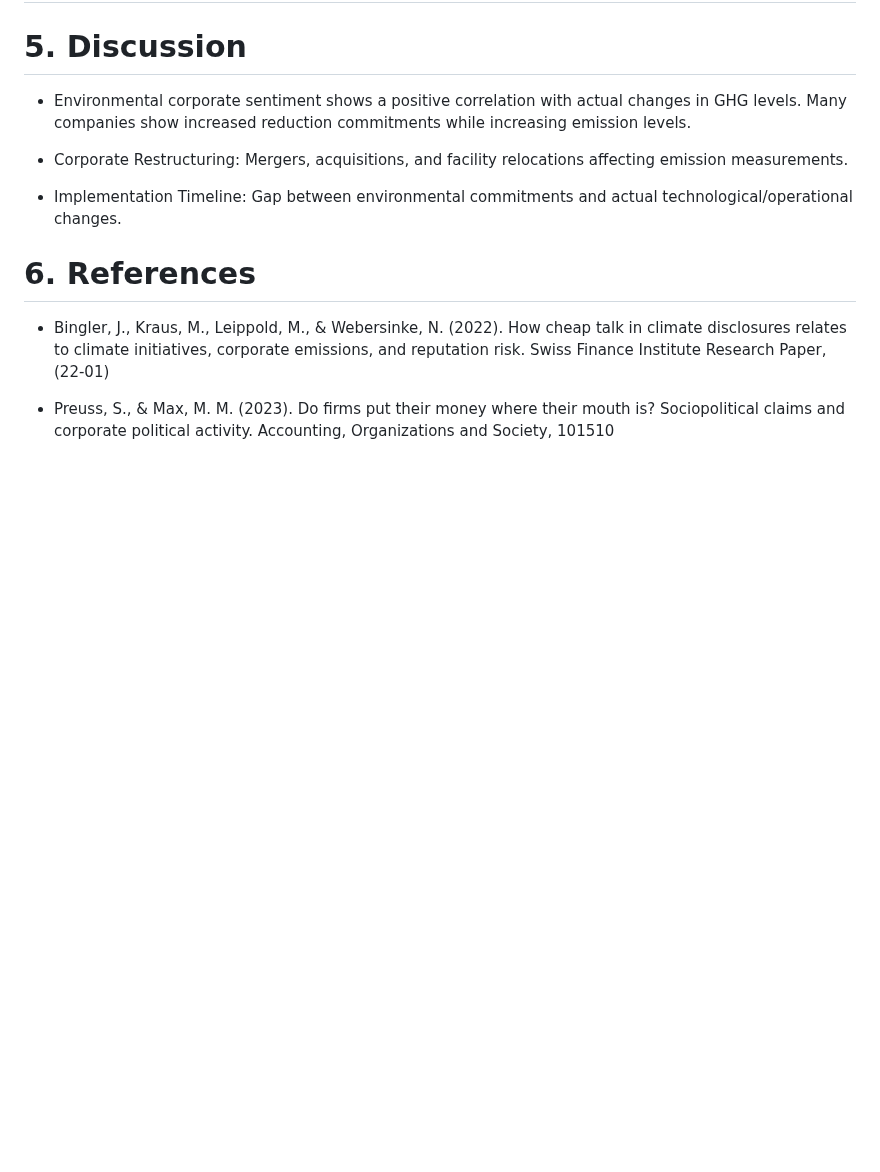
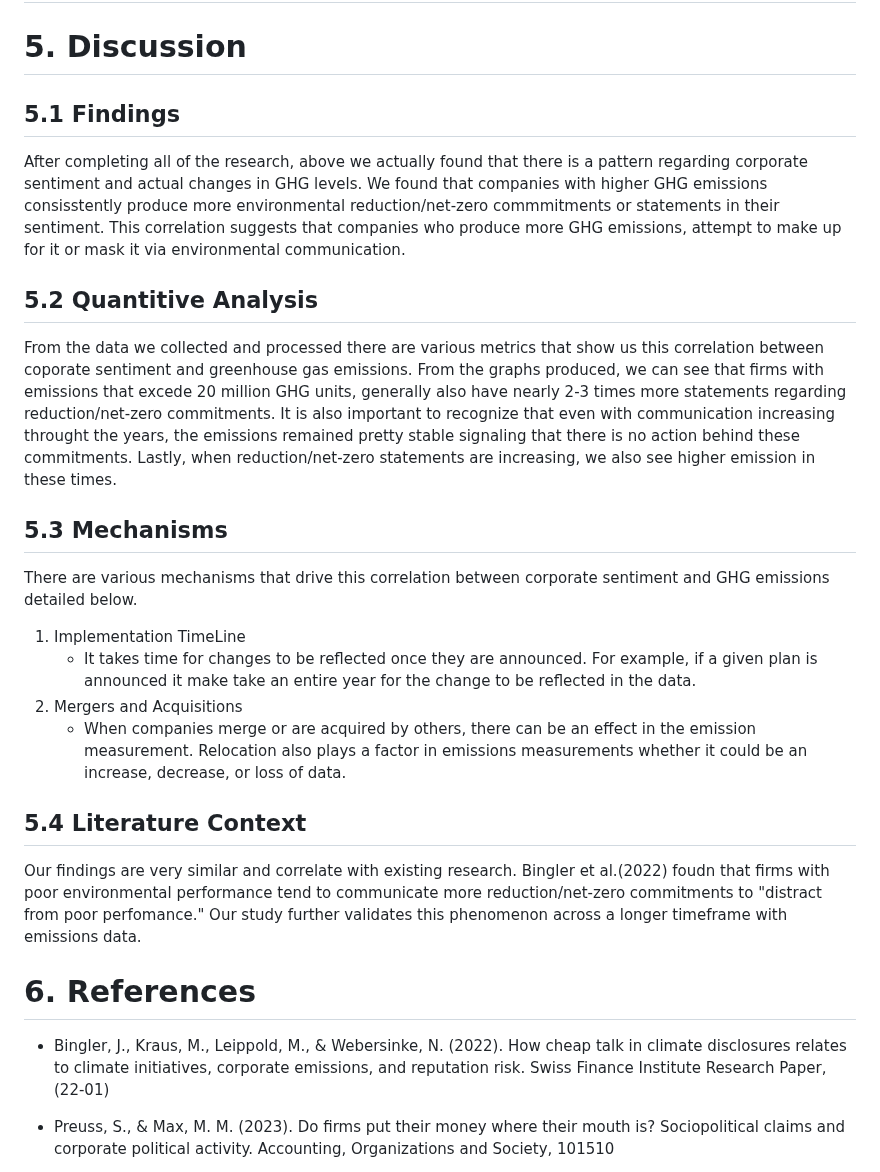
Before and after one commit to umdfiresa2024/research-corporate-sentiment, a Markdown page: README.md, the part around the change. Drawn GitHub-style; blank space fills up the shorter version.

Commit message:
Include Detailed Discussion

```diff
--- a/README.md
+++ b/README.md
@@ -58,12 +58,21 @@ Only publicly traded companies are required to report 10-K statements. Thus, we
 
 # 5. Discussion
 
--   Environmental corporate sentiment shows a positive correlation with actual changes in GHG levels. Many companies show increased reduction commitments while increasing emission levels.
+## 5.1 Findings
+After completing all of the research, above we actually found that there is a pattern regarding corporate sentiment and actual changes in GHG levels. We found that companies with higher GHG emissions consisstently produce more environmental reduction/net-zero commmitments or statements in their sentiment. This correlation suggests that companies who produce more GHG emissions, attempt to make up for it or mask it via environmental communication.
 
--   Corporate Restructuring: Mergers, acquisitions, and facility relocations affecting emission measurements.
+## 5.2 Quantitive Analysis
+From the data we collected and processed there are various metrics that show us this correlation between coporate sentiment and greenhouse gas emissions. From the graphs produced, we can see that firms with emissions that excede 20 million GHG units, generally also have nearly 2-3 times more statements regarding reduction/net-zero commitments. It is also important to recognize that even with communication increasing throught the years, the emissions remained pretty stable signaling that there is no action behind these commitments. Lastly, when reduction/net-zero statements are increasing, we also see higher emission in these times.
 
--   Implementation Timeline: Gap between environmental commitments and actual technological/operational changes.
+## 5.3 Mechanisms
+There are various mechanisms that drive this correlation between corporate sentiment and GHG emissions detailed below.
+  1. Implementation TimeLine
+     - It takes time for changes to be reflected once they are announced. For example,          if a given plan is announced it make take an entire year for the change to be            reflected in the data.
+  2. Mergers and Acquisitions
+     - When companies merge or are acquired by others, there can be an effect in the            emission measurement. Relocation also plays a factor in emissions measurements           whether it could be an increase, decrease, or loss of data.
 
+## 5.4 Literature Context
+Our findings are very similar and correlate with existing research. Bingler et al.(2022) foudn that firms with poor environmental performance tend to communicate more reduction/net-zero commitments to "distract from poor perfomance." Our study further validates this phenomenon across a longer timeframe with emissions data.
 # 6. References
 
 -   Bingler, J., Kraus, M., Leippold, M., & Webersinke, N. (2022). How cheap talk in climate disclosures relates to climate initiatives, corporate emissions, and reputation risk. Swiss Finance Institute Research Paper, (22-01)
```
